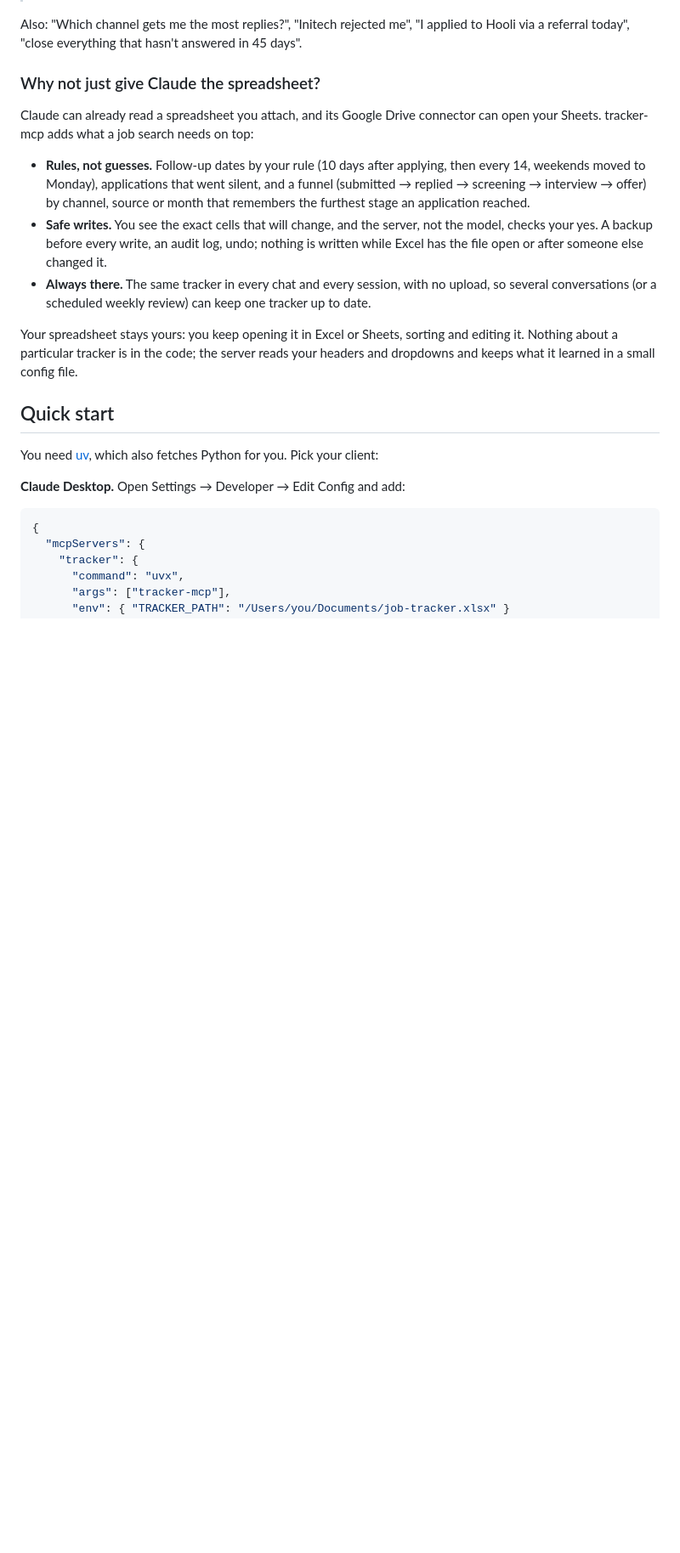
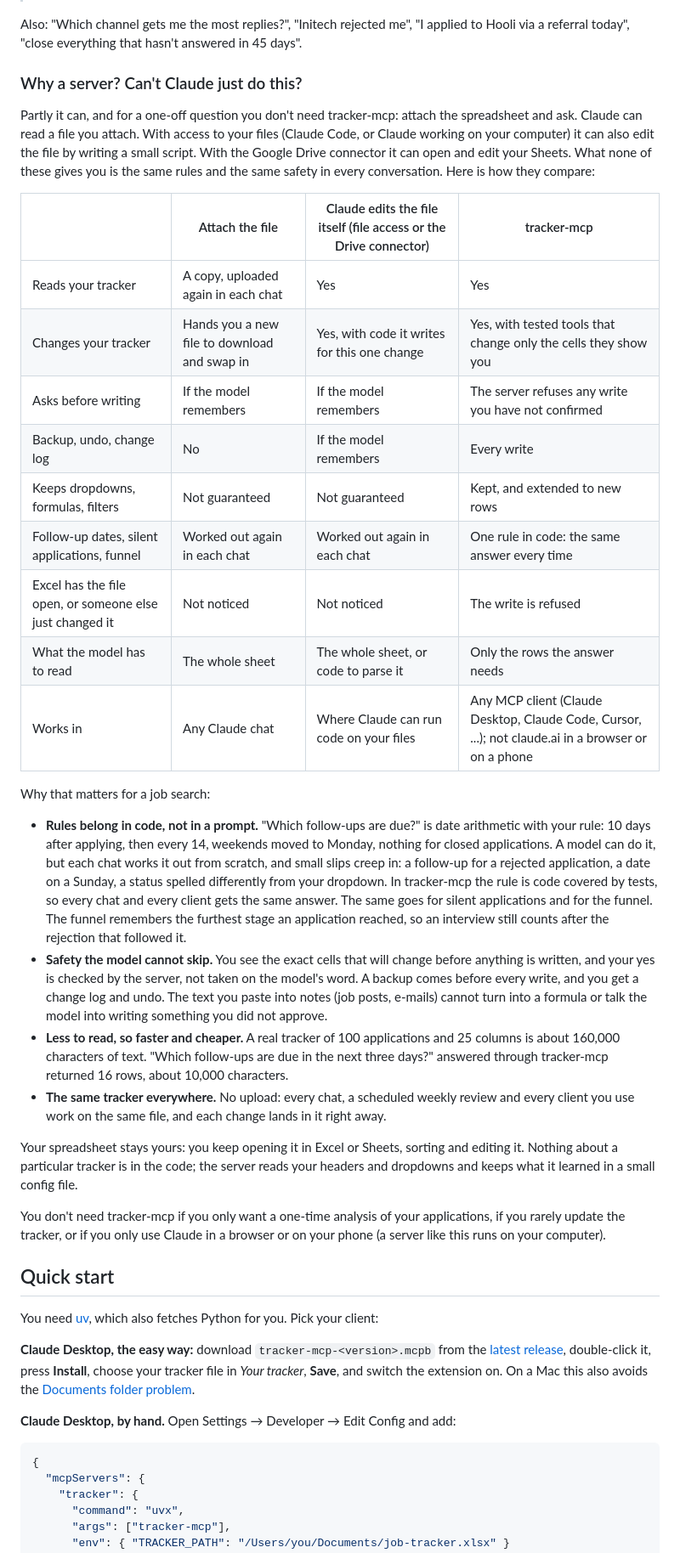
Before and after one commit to butyavk/tracker-mcp, a Markdown page: README.md, the part around one of its changes. Shown at 85% size. Drawn GitHub-style; blank space fills up the shorter version.

Commit message:
README: why a server and not just Claude with the file; the extension first for Claude Desktop
A comparison with attaching the file and with letting Claude edit it
directly, what the server adds, and when it is not needed. The .mcpb
extension read a tracker in Documents in a test, so it now comes first
for Claude Desktop and in the macOS section.

````diff
--- a/README.md
+++ b/README.md
@@ -24,31 +24,66 @@ what happened, with your yes for every change.
 Also: "Which channel gets me the most replies?", "Initech rejected me", "I applied to
 Hooli via a referral today", "close everything that hasn't answered in 45 days".
 
-### Why not just give Claude the spreadsheet?
+### Why a server? Can't Claude just do this?
 
-Claude can already read a spreadsheet you attach, and its Google Drive connector can
-open your Sheets. tracker-mcp adds what a job search needs on top:
+Partly it can, and for a one-off question you don't need tracker-mcp: attach the
+spreadsheet and ask. Claude can read a file you attach. With access to your files (Claude
+Code, or Claude working on your computer) it can also edit the file by writing a small
+script. With the Google Drive connector it can open and edit your Sheets. What none of these
+gives you is the same rules and the same safety in every conversation. Here is how they compare:
 
-- **Rules, not guesses.** Follow-up dates by your rule (10 days after applying, then
-  every 14, weekends moved to Monday), applications that went silent, and a funnel
-  (submitted → replied → screening → interview → offer) by channel, source or month
-  that remembers the furthest stage an application reached.
-- **Safe writes.** You see the exact cells that will change, and the server, not the
-  model, checks your yes. A backup before every write, an audit log, undo; nothing is
-  written while Excel has the file open or after someone else changed it.
-- **Always there.** The same tracker in every chat and every session, with no upload,
-  so several conversations (or a scheduled weekly review) can keep one tracker up to date.
+| | Attach the file | Claude edits the file itself (file access or the Drive connector) | tracker-mcp |
+|---|---|---|---|
+| Reads your tracker | A copy, uploaded again in each chat | Yes | Yes |
+| Changes your tracker | Hands you a new file to download and swap in | Yes, with code it writes for this one change | Yes, with tested tools that change only the cells they show you |
+| Asks before writing | If the model remembers | If the model remembers | The server refuses any write you have not confirmed |
+| Backup, undo, change log | No | If the model remembers | Every write |
+| Keeps dropdowns, formulas, filters | Not guaranteed | Not guaranteed | Kept, and extended to new rows |
+| Follow-up dates, silent applications, funnel | Worked out again in each chat | Worked out again in each chat | One rule in code: the same answer every time |
+| Excel has the file open, or someone else just changed it | Not noticed | Not noticed | The write is refused |
+| What the model has to read | The whole sheet | The whole sheet, or code to parse it | Only the rows the answer needs |
+| Works in | Any Claude chat | Where Claude can run code on your files | Any MCP client (Claude Desktop, Claude Code, Cursor, ...); not claude.ai in a browser or on a phone |
+
+Why that matters for a job search:
+
+- **Rules belong in code, not in a prompt.** "Which follow-ups are due?" is date
+  arithmetic with your rule: 10 days after applying, then every 14, weekends moved to Monday,
+  nothing for closed applications. A model can do it, but each chat works it out from
+  scratch, and small slips creep in: a follow-up for a rejected application, a date on a
+  Sunday, a status spelled differently from your dropdown. In tracker-mcp the rule is code
+  covered by tests, so every chat and every client gets the same answer. The same goes
+  for silent applications and for the funnel. The funnel remembers the furthest stage an
+  application reached, so an interview still counts after the rejection that followed it.
+- **Safety the model cannot skip.** You see the exact cells that will change before
+  anything is written, and your yes is checked by the server, not taken on the model's
+  word. A backup comes before every write, and you get a change log and undo.
+  The text you paste into notes (job posts, e-mails) cannot turn into a formula or talk the
+  model into writing something you did not approve.
+- **Less to read, so faster and cheaper.** A real tracker of 100 applications and 25
+  columns is about 160,000 characters of text. "Which follow-ups are due in the next three
+  days?" answered through tracker-mcp returned 16 rows, about 10,000 characters.
+- **The same tracker everywhere.** No upload: every chat, a scheduled weekly review and
+  every client you use work on the same file, and each change lands in it right away.
 
 Your spreadsheet stays yours: you keep opening it in Excel or Sheets, sorting and
 editing it. Nothing about a particular tracker is in the code; the server reads your
 headers and dropdowns and keeps what it learned in a small config file.
+
+You don't need tracker-mcp if you only want a one-time analysis of your applications,
+if you rarely update the tracker, or if you only use Claude in a browser or on your phone
+(a server like this runs on your computer).
 
 ## Quick start
 
 You need [uv](https://docs.astral.sh/uv/getting-started/installation/), which also
 fetches Python for you. Pick your client:
 
-**Claude Desktop.** Open Settings → Developer → Edit Config and add:
+**Claude Desktop, the easy way:** download `tracker-mcp-<version>.mcpb` from the
+[latest release](https://github.com/butyavk/tracker-mcp/releases), double-click it,
+press **Install**, choose your tracker file in *Your tracker*, **Save**, and switch the
+extension on. On a Mac this also avoids the [Documents folder problem](#macos-claude-desktop-and-your-documents-folder).
+
+**Claude Desktop, by hand.** Open Settings → Developer → Edit Config and add:
 
 ```json
 {
````
Also changed, not shown: other parts of README.md (+8 -4 lines).
